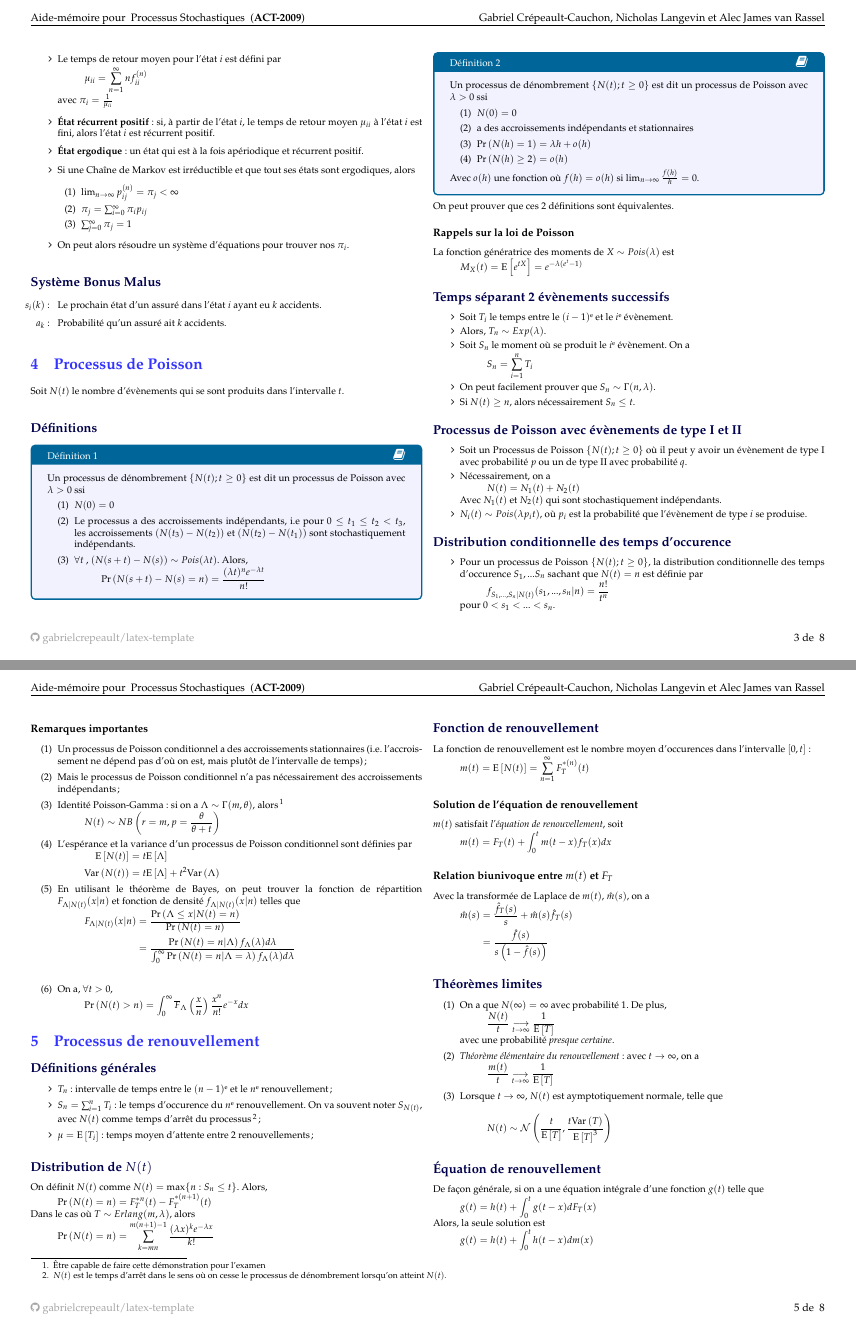
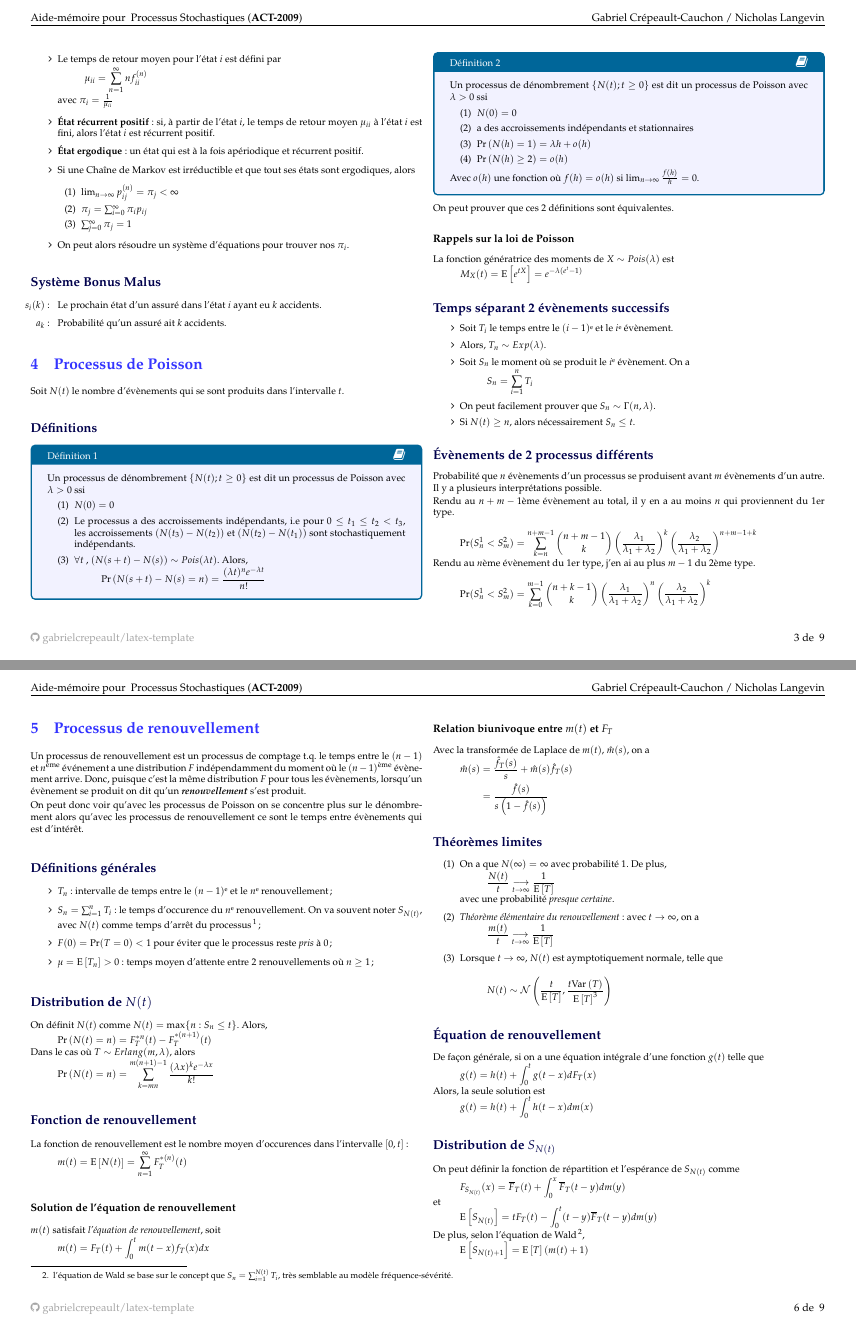
Before and after one commit to ressources-act/Guide_de_survie_en_actuariat, a LaTeX document (02_Cheatsheets/cheatsht-ACT2009.tex): pages 3 and 5 of 8 before the commit and pages 3 and 6 of 9 after it, joined at a grey line. Compiled offline with pdfLaTeX.

```diff
--- a/02_Cheatsheets/cheatsht-ACT2009.tex
+++ b/02_Cheatsheets/cheatsht-ACT2009.tex
@@ -1,6 +1,5 @@
-% Template pour faire aide-mémoire
-\documentclass[10pt, french]{article}
-
+%% Aide-mémoire
+\documentclass[10pt, french, landscape]{article}
 %% -----------------------------
 %% Préambule
 %% -----------------------------
@@ -8,17 +7,10 @@
 %% -----------------------------
 %% Variable definition
 %% -----------------------------
-\def\cours{Processus Stochastiques	}
+\def\cours{Processus Stochastiques}
 \def\sigle{ACT-2009}
-%% -----------------------------
-%% Colour setup for sections
-%% -----------------------------
 \def\SectionColor{blue!80!white}
 \def\SubSectionColor{blue!30!black}
-%
-% Redefine authors
-%
-\def\auteur{Gabriel Crépeault-Cauchon, Nicholas Langevin et Alec James van Rassel}
 %% -----------------------------
 %% Début du document
 %% -----------------------------
@@ -347,6 +339,26 @@
 \item Si $N(t) \geq n$, alors nécessairement $S_n \leq t$.
 \end{enumerate}
 
+\subsection*{Évènements de 2 processus différents}
+
+Probabilité que $n$ évènements d'un processus se produisent avant $m$ évènements d'un autre.
+
+Il y a plusieurs interprétations possible.
+
+Rendu au $n + m - 1$ème évènement au total, il y en a au moins $n$ qui proviennent du 1er type.
+
+\begin{align*}
+	\Pr(S_{n}^{1} < S_{m}^{2})
+	&=	\sum_{k = n}^{n + m - 1} \binom{n + m - 1}{k} \left( \frac{\lambda_{1}}{\lambda_{1} + \lambda_{2}}\right)^{k} \left( \frac{\lambda_{2}}{\lambda_{1} + \lambda_{2}}\right)^{n + m - 1 + k}
+\end{align*}
+
+Rendu au $n$ème évènement du 1er type, j'en ai au plus $m - 1$ du 2ème type.
+
+\begin{align*}
+	\Pr(S_{n}^{1} < S_{m}^{2})
+	&=	\sum_{k = 0}^{m - 1} \binom{n + k - 1}{k} \left( \frac{\lambda_{1}}{\lambda_{1} + \lambda_{2}}\right)^{n} \left( \frac{\lambda_{2}}{\lambda_{1} + \lambda_{2}}\right)^{k}
+\end{align*}
+
 \subsection*{Processus de Poisson avec évènements de type I et II}
 \begin{enumerate}[label=\faAngleRight]
 \item Soit un Processus de Poisson $\{N(t) ; t \geq 0 \}$ où il peut y avoir un évènement de type I avec probabilité $p$ ou un de type II avec probabilité $q$.
@@ -431,7 +453,7 @@
 \begin{enumerate}[label=(\arabic*)]
 \item Un processus de Poisson conditionnel a des accroissements stationnaires (i.e. l'accroissement ne dépend pas d'où on est, mais plutôt de l'intervalle de temps) ;
 \item Mais le processus de Poisson conditionnel n'a pas nécessairement des accroissements indépendants ;
-\item Identité Poisson-Gamma : si on a $\Lambda \sim \Gamma(m, \theta)$, alors\footnote{Être capable de faire cette démonstration pour l'examen}
+\item Identité Poisson-Gamma : si on a $\Lambda \sim \Gamma(m, \theta)$, alors
 \[N(t) \sim NB\left(r = m, p = \frac{\theta}{\theta + t} \right) \]
 
 \item L'espérance et la variance d'un processus de Poisson conditionnel sont définies par
@@ -453,12 +475,17 @@
 \end{enumerate}
 
 \section{Processus de renouvellement}
+
+Un processus de renouvellement est un processus de comptage t.q. le temps entre le $(n - 1)$ et $n^{\text{ème}}$ événement a une distribution $F$ indépendamment du moment où le $(n-1)^{\text{ème}}$ évènement arrive. Donc, puisque c'est la même distribution $F$ pour tous les évènements, lorsqu'un évènement se produit on dit qu'un \textbf{\textit{renouvellement}} s'est produit.
+
+On peut donc voir qu'avec les processus de Poisson on se concentre plus sur le dénombrement alors qu'avec les processus de renouvellement ce sont le temps entre évènements qui est d'intérêt.
+
 \subsection*{Définitions générales}
 \begin{itemize}
 \item $T_n$ : intervalle de temps entre le $(n-1)$\up{e} et le $n$\up{e} renouvellement ;
 \item $S_n = \sum_{i=1}^{n} T_i$ : le temps d'occurence du $n$\up{e} renouvellement. On va souvent noter $S_{N(t)}$, avec $N(t)$ comme temps d'arrêt du processus\footnote{$N(t)$ est le temps d'arrêt dans le sens où on cesse le processus de dénombrement lorsqu'on atteint $N(t)$.} ;
-
-\item $\mu = \esp{T_i}$ : temps moyen d'attente entre 2 renouvellements ;
+\item $F(0) = \Pr(T = 0) < 1$ pour éviter que le processus reste \textit{pris} à 0;
+\item $\mu = \esp{T_n} > 0$ : temps moyen d'attente entre 2 renouvellements où $n \geq 1$ ;
 \end{itemize}
 
 \subsection*{Distribution de $N(t)$}
```
Also changed, not shown: 00_Archive/A17-ACT1001/cheatsht-ACT1001.tex (+10 -0 lines), 02_Cheatsheets/cheatsht-ACT2009.tex (10 more changed lines).
